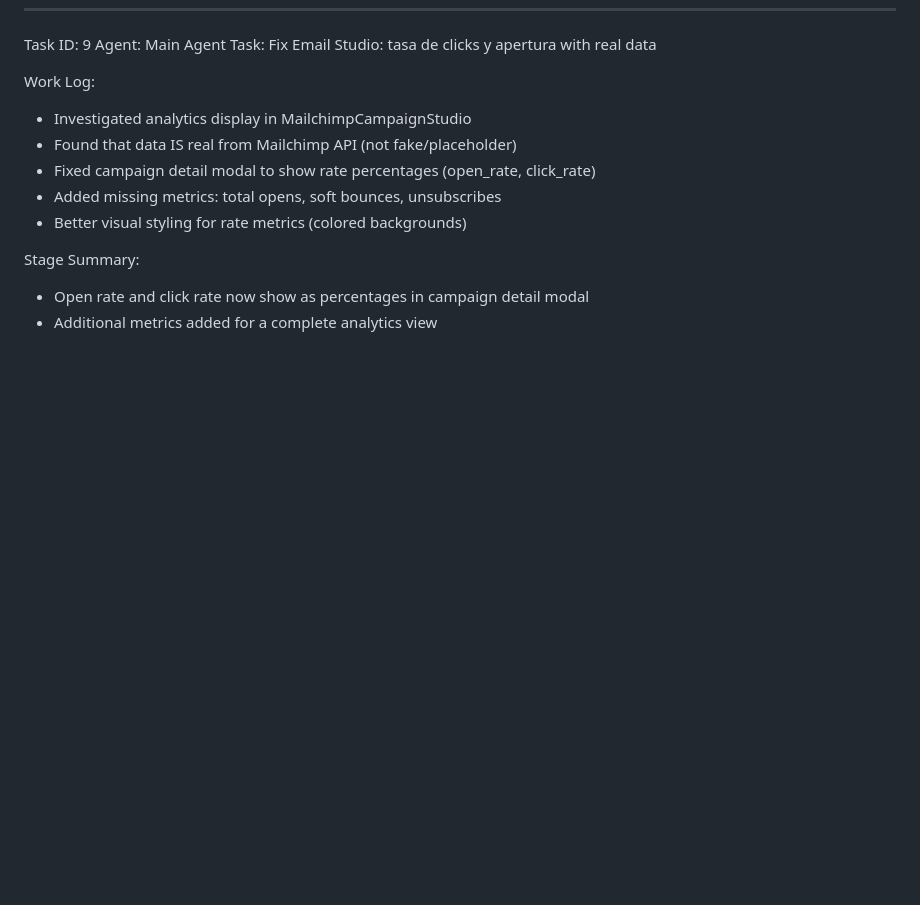
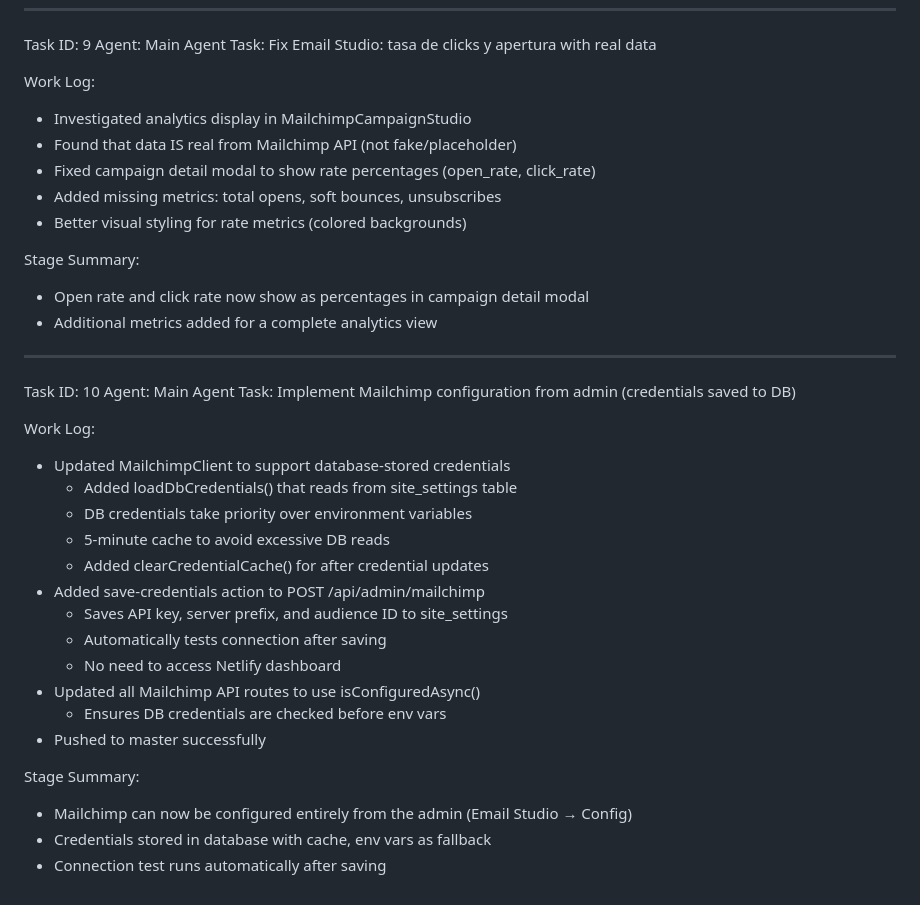
Before and after one commit to SonidoLiquidoGitHu/sonido-liquido-crew, a Markdown page: worklog.md, the part around the change. Drawn GitHub-style; blank space fills up the shorter version.

Commit message:
c7fe78a1-280c-433c-9ed7-ddfcdc70c8b9

```diff
--- a/worklog.md
+++ b/worklog.md
@@ -352,3 +352,27 @@ Work Log:
 Stage Summary:
 - Open rate and click rate now show as percentages in campaign detail modal
 - Additional metrics added for a complete analytics view
+
+---
+Task ID: 10
+Agent: Main Agent
+Task: Implement Mailchimp configuration from admin (credentials saved to DB)
+
+Work Log:
+- Updated MailchimpClient to support database-stored credentials
+  - Added loadDbCredentials() that reads from site_settings table
+  - DB credentials take priority over environment variables
+  - 5-minute cache to avoid excessive DB reads
+  - Added clearCredentialCache() for after credential updates
+- Added save-credentials action to POST /api/admin/mailchimp
+  - Saves API key, server prefix, and audience ID to site_settings
+  - Automatically tests connection after saving
+  - No need to access Netlify dashboard
+- Updated all Mailchimp API routes to use isConfiguredAsync()
+  - Ensures DB credentials are checked before env vars
+- Pushed to master successfully
+
+Stage Summary:
+- Mailchimp can now be configured entirely from the admin (Email Studio → Config)
+- Credentials stored in database with cache, env vars as fallback
+- Connection test runs automatically after saving
```
